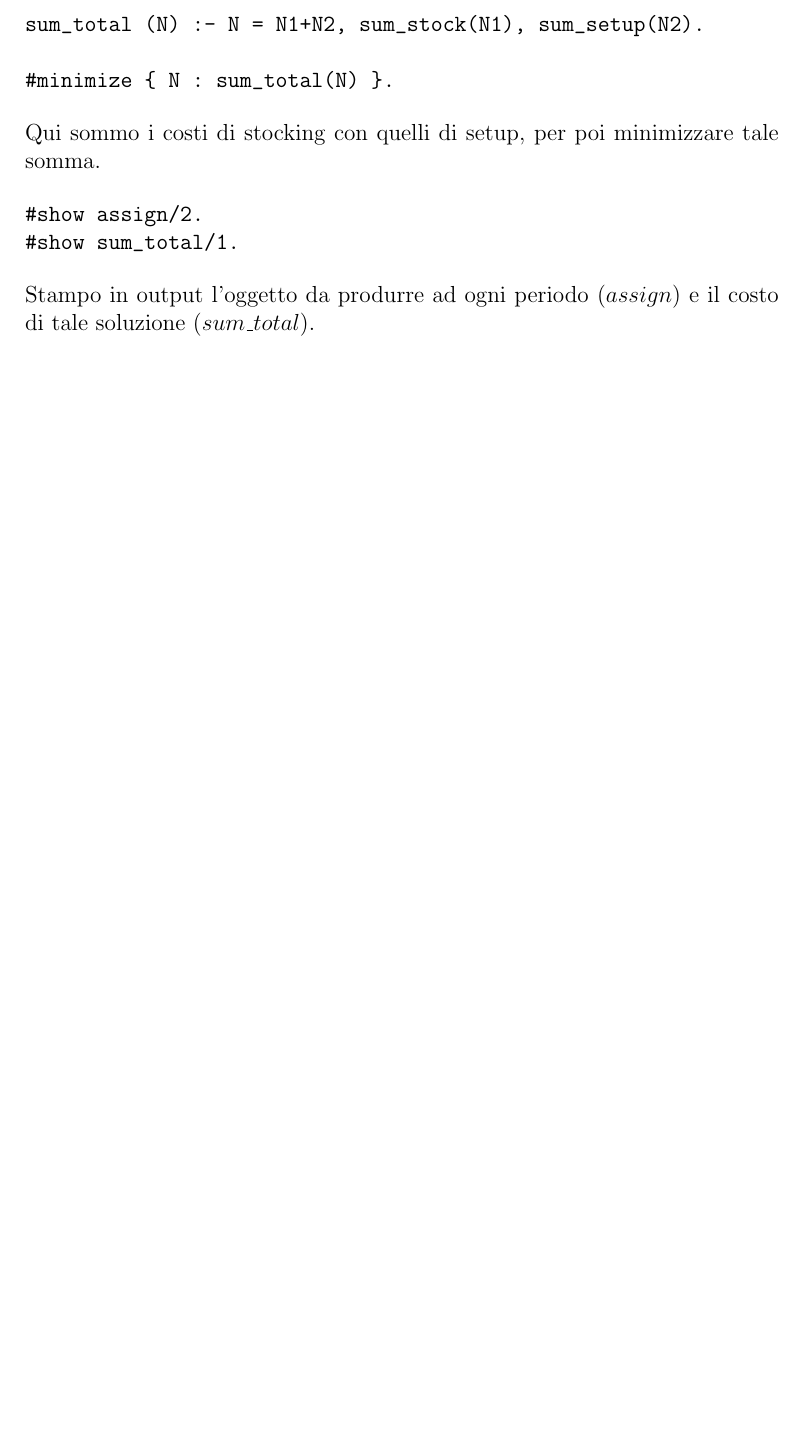
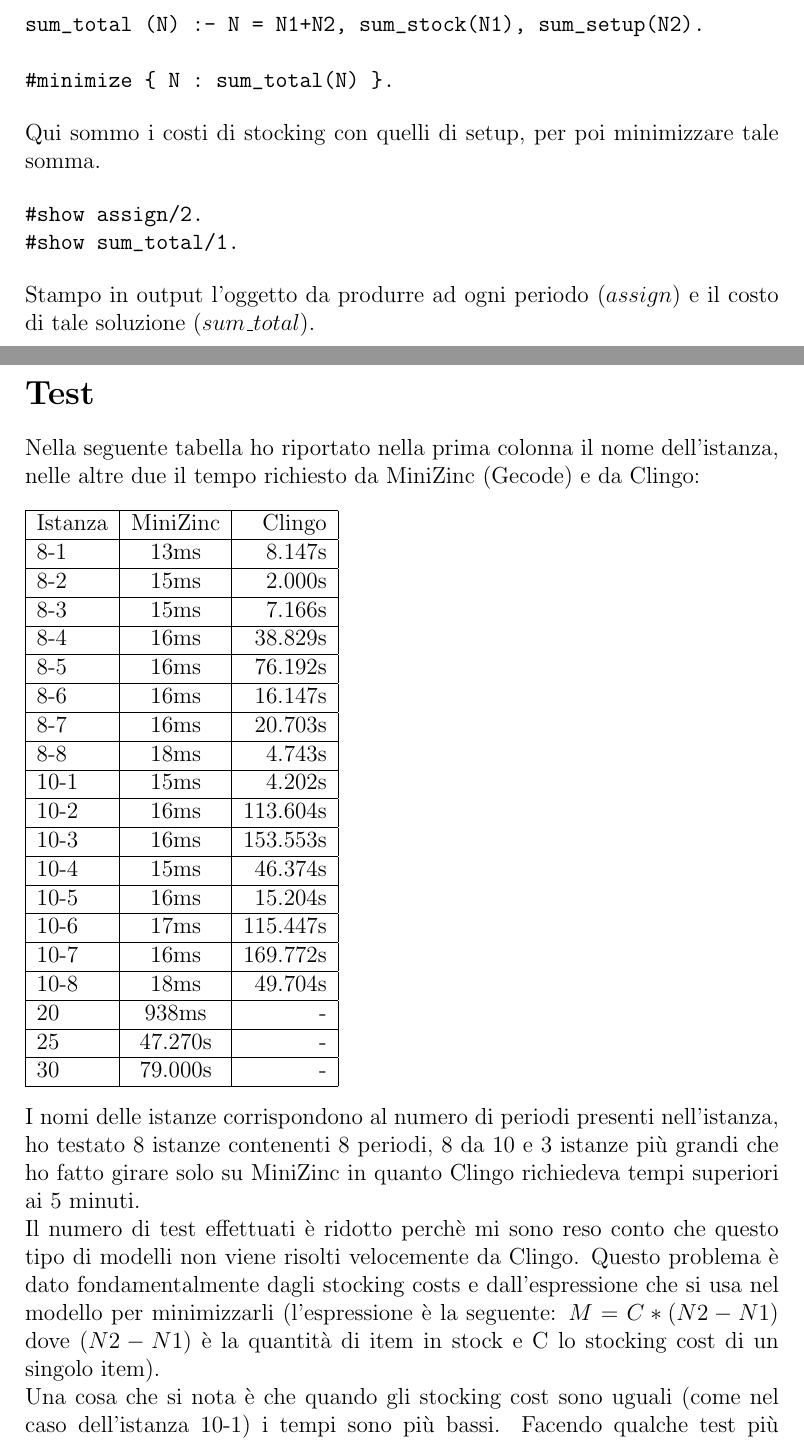
Before and after one commit to LucaFos/Local_LotSizing, a LaTeX document (latex/report.tex): part of page 8 of 8 before the commit and two parts of pages 8 and 9 of 10 after it, the two joined at a grey line, cut so that both start at the same text, the shorter picture padded with empty space. Compiled offline with pdfLaTeX.

Commit message:
finished report

```diff
--- a/latex/report.tex
+++ b/latex/report.tex
@@ -195,5 +195,43 @@ Qui sommo i costi di stocking con quelli di setup, per poi minimizzare tale somm
 #show sum_total/1.
 \end{verbatim}
 Stampo in output l'oggetto da produrre ad ogni periodo ($assign$) e il costo di tale soluzione ($sum\_total$).
+\pagebreak
+
+\section*{Test}
+Nella seguente tabella ho riportato nella prima colonna il nome dell'istanza, nelle altre due il tempo richiesto da MiniZinc (Gecode) e da Clingo:
+\let\centering\relax
+\begin{center}
+  \begin{tabular}{ | l | c | r | }
+    \hline
+    Istanza & MiniZinc & Clingo \\ \hline
+    8-1 & 13ms & 8.147s \\ \hline
+    8-2 & 15ms & 2.000s \\ \hline
+    8-3 & 15ms & 7.166s \\ \hline
+    8-4 & 16ms & 38.829s \\ \hline
+    8-5 & 16ms & 76.192s \\ \hline
+    8-6 & 16ms & 16.147s \\ \hline
+    8-7 & 16ms & 20.703s \\ \hline
+    8-8 & 18ms & 4.743s \\ \hline
+    10-1 & 15ms & 4.202s \\ \hline
+    10-2 & 16ms & 113.604s \\ \hline
+    10-3 & 16ms & 153.553s \\ \hline
+    10-4 & 15ms & 46.374s \\ \hline
+    10-5 & 16ms & 15.204s \\ \hline
+    10-6 & 17ms & 115.447s \\ \hline
+    10-7 & 16ms & 169.772s \\ \hline
+    10-8 & 18ms & 49.704s \\ \hline
+    20 & 938ms & - \\ \hline
+    25 & 47.270s & - \\ \hline
+    30 & 79.000s & - \\
+    \hline
+  \end{tabular}
+\end{center}
+
+\noindent I nomi delle istanze corrispondono al numero di periodi presenti nell'istanza, ho testato 8 istanze contenenti 8 periodi, 8 da 10 e 3 istanze più grandi che ho fatto girare solo su MiniZinc in quanto Clingo richiedeva tempi superiori ai 5 minuti.\\
+Il numero di test effettuati è ridotto perchè mi sono reso conto che questo tipo di modelli non viene risolti velocemente da Clingo. Questo problema è dato fondamentalmente dagli stocking costs e dall'espressione che si usa nel modello per minimizzarli (l'espressione è la seguente: $M = C*(N2-N1)$ dove $(N2-N1)$ è la quantità di item in stock e C lo stocking cost di un singolo item).\\
+Una cosa che si nota è che quando gli stocking cost sono uguali (come nel caso dell'istanza 10-1) i tempi sono più bassi. Facendo qualche test più approfondito (usando il comando \texttt{--text}) si nota che il $grounding$ ha bisogno di molto tempo perchè deve istanziare un numero molto alto di ``stock", di conseguenza si ha un numero elevatissimo di ``sum\_total" (per l'istanza 8-1, più di 500.000). I costi di setup invece non sembrano essere un problema al pari degli stocking costs.\\
+
+\noindent Una possibile soluzione è quella di usare $Clingcon$, un answer set solver per programmi a vincoli. Si tratta di un'estensione che aggiunge ai tradizionali programmi logici la capacità di lavorare su vincoli in modo ``effettivo".\\
+Questo software è stato sviluppato a partire da $Clingo$ e $Gecode$
 
 \end{document}
```
Also changed, not shown: latex/report.pdf, latex/report.tex (2 more changed lines), 3 other files.
